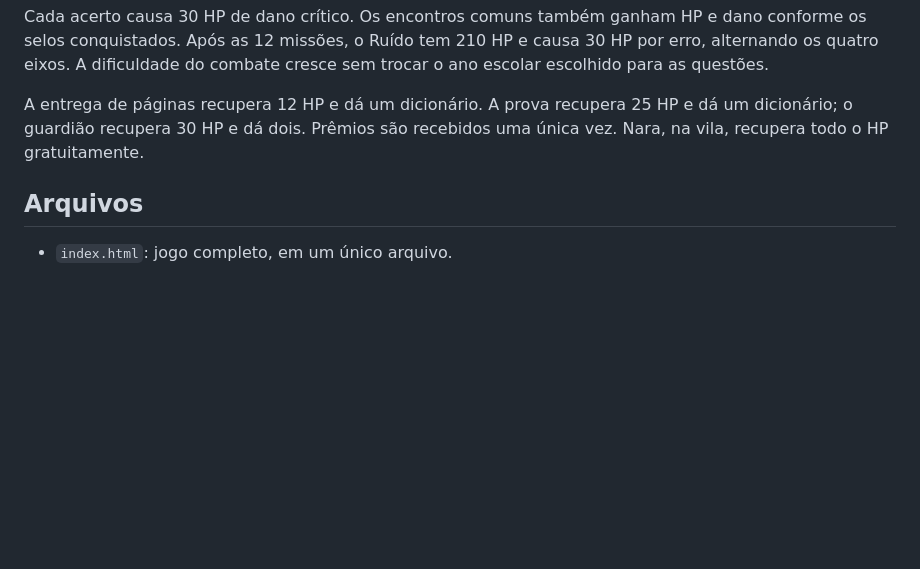
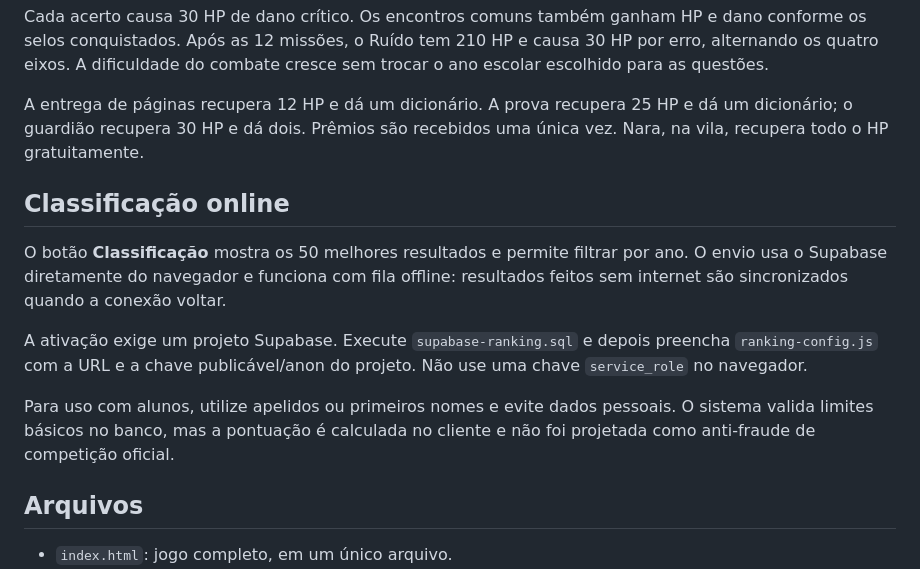
Before and after one commit to thiagollipe-web/Guardi-es_da_Palavra, a Markdown page: README.md, the part around the change. Drawn GitHub-style; blank space fills up the shorter version.

Commit message:
Document online leaderboard setup

```diff
--- a/README.md
+++ b/README.md
@@ -77,6 +77,14 @@ A entrega de páginas recupera 12 HP e dá um dicionário. A prova recupera 25 H
 e dá um dicionário; o guardião recupera 30 HP e dá dois. Prêmios são recebidos
 uma única vez. Nara, na vila, recupera todo o HP gratuitamente.
 
+## Classificação online
+
+O botão **Classificação** mostra os 50 melhores resultados e permite filtrar por ano. O envio usa o Supabase diretamente do navegador e funciona com fila offline: resultados feitos sem internet são sincronizados quando a conexão voltar.
+
+A ativação exige um projeto Supabase. Execute `supabase-ranking.sql` e depois preencha `ranking-config.js` com a URL e a chave publicável/anon do projeto. Não use uma chave `service_role` no navegador.
+
+Para uso com alunos, utilize apelidos ou primeiros nomes e evite dados pessoais. O sistema valida limites básicos no banco, mas a pontuação é calculada no cliente e não foi projetada como anti-fraude de competição oficial.
+
 ## Arquivos
 
 - `index.html`: jogo completo, em um único arquivo.
```
